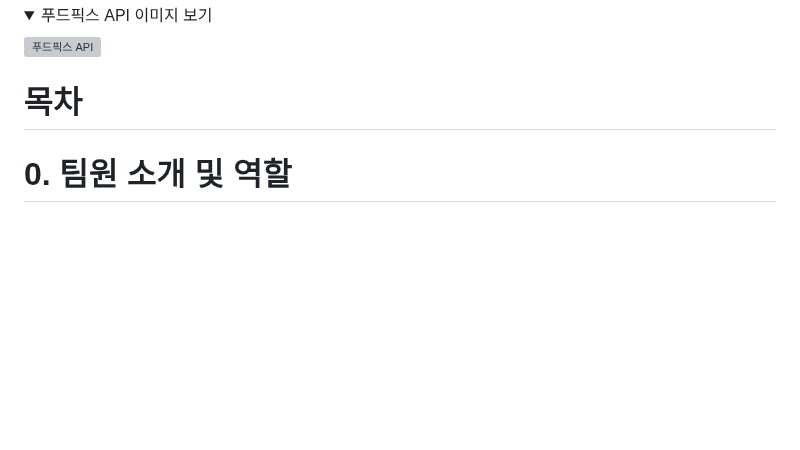
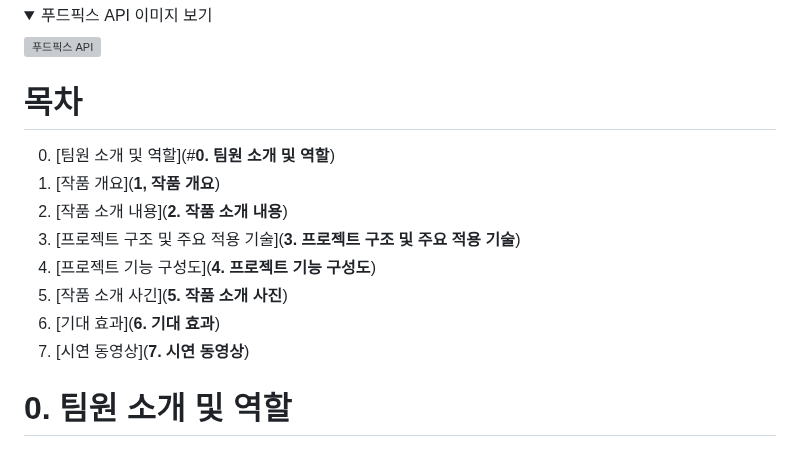
Before and after one commit to Jominjun1/FoodfixProject, a Markdown page: README.md, the part around the change. Rendered like a GitHub page; folded sections open; blank space fills up the shorter version; grey boxes are pictures that could not be loaded.

```diff
--- a/README.md
+++ b/README.md
@@ -15,6 +15,14 @@
 </details>
 
 # 목차
+ 0. [팀원 소개 및 역할](#**0. 팀원 소개 및 역할**)
+ 1. [작품 개요](**1, 작품 개요**)
+ 2. [작품 소개 내용](**2. 작품 소개 내용**)
+ 3. [프로젝트 구조 및 주요 적용 기술](**3. 프로젝트 구조 및 주요 적용 기술**)
+ 4. [프로젝트 기능 구성도](**4. 프로젝트 기능 구성도**)
+ 5. [작품 소개 사긴](**5. 작품 소개 사진**)
+ 6. [기대 효과](**6. 기대 효과**)
+ 7. [시연 동영상](**7. 시연 동영상**)
 
 # **0. 팀원 소개 및 역할**
 
```
